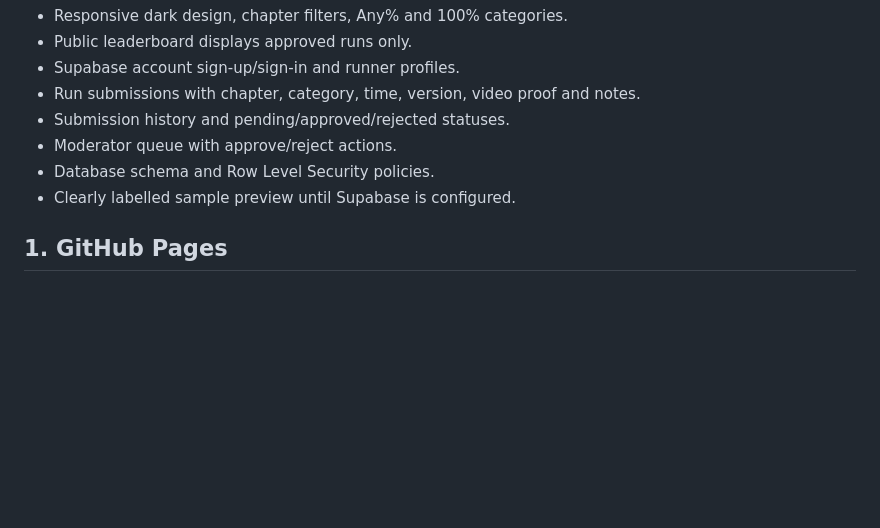
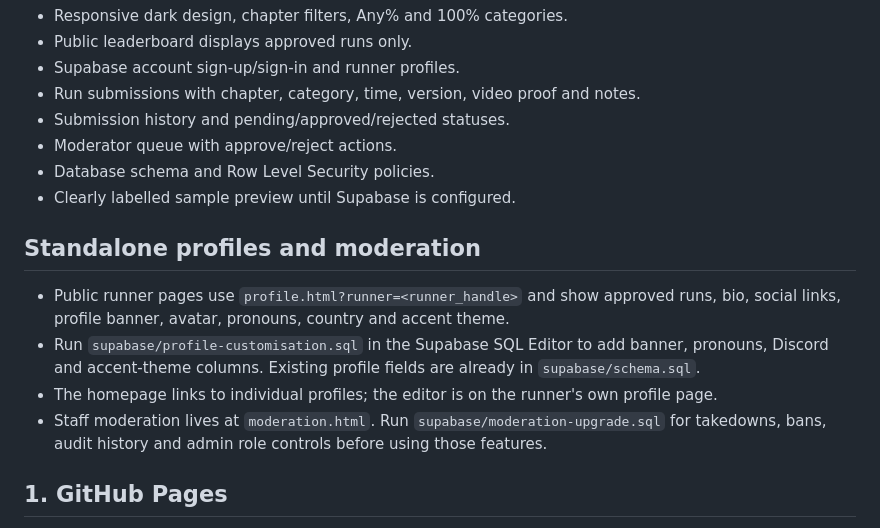
Before and after one commit to AzureMC-projects/TLAL, a Markdown page: README.md, the part around the change. GitHub-like rendering; blank space fills up the shorter version.

Commit message:
Document standalone runner profiles and required SQL setup

```diff
--- a/README.md
+++ b/README.md
@@ -12,6 +12,13 @@ Dark horror-inspired speedrun leaderboards for the Poppy Playtime fan game The L
 - Moderator queue with approve/reject actions.
 - Database schema and Row Level Security policies.
 - Clearly labelled sample preview until Supabase is configured.
+
+## Standalone profiles and moderation
+
+- Public runner pages use `profile.html?runner=<runner_handle>` and show approved runs, bio, social links, profile banner, avatar, pronouns, country and accent theme.
+- Run `supabase/profile-customisation.sql` in the Supabase SQL Editor to add banner, pronouns, Discord and accent-theme columns. Existing profile fields are already in `supabase/schema.sql`.
+- The homepage links to individual profiles; the editor is on the runner's own profile page.
+- Staff moderation lives at `moderation.html`. Run `supabase/moderation-upgrade.sql` for takedowns, bans, audit history and admin role controls before using those features.
 
 ## 1. GitHub Pages
 
```
